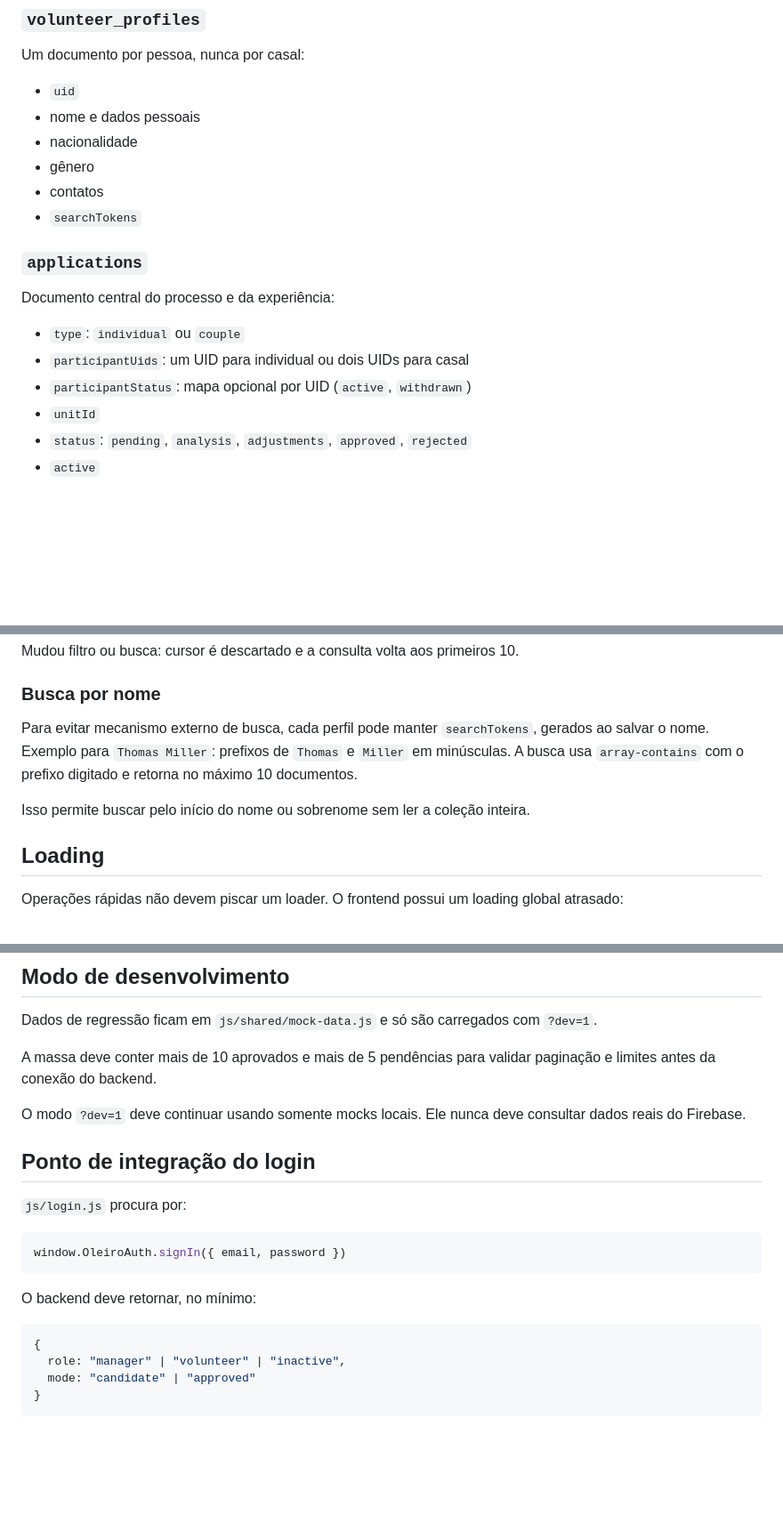
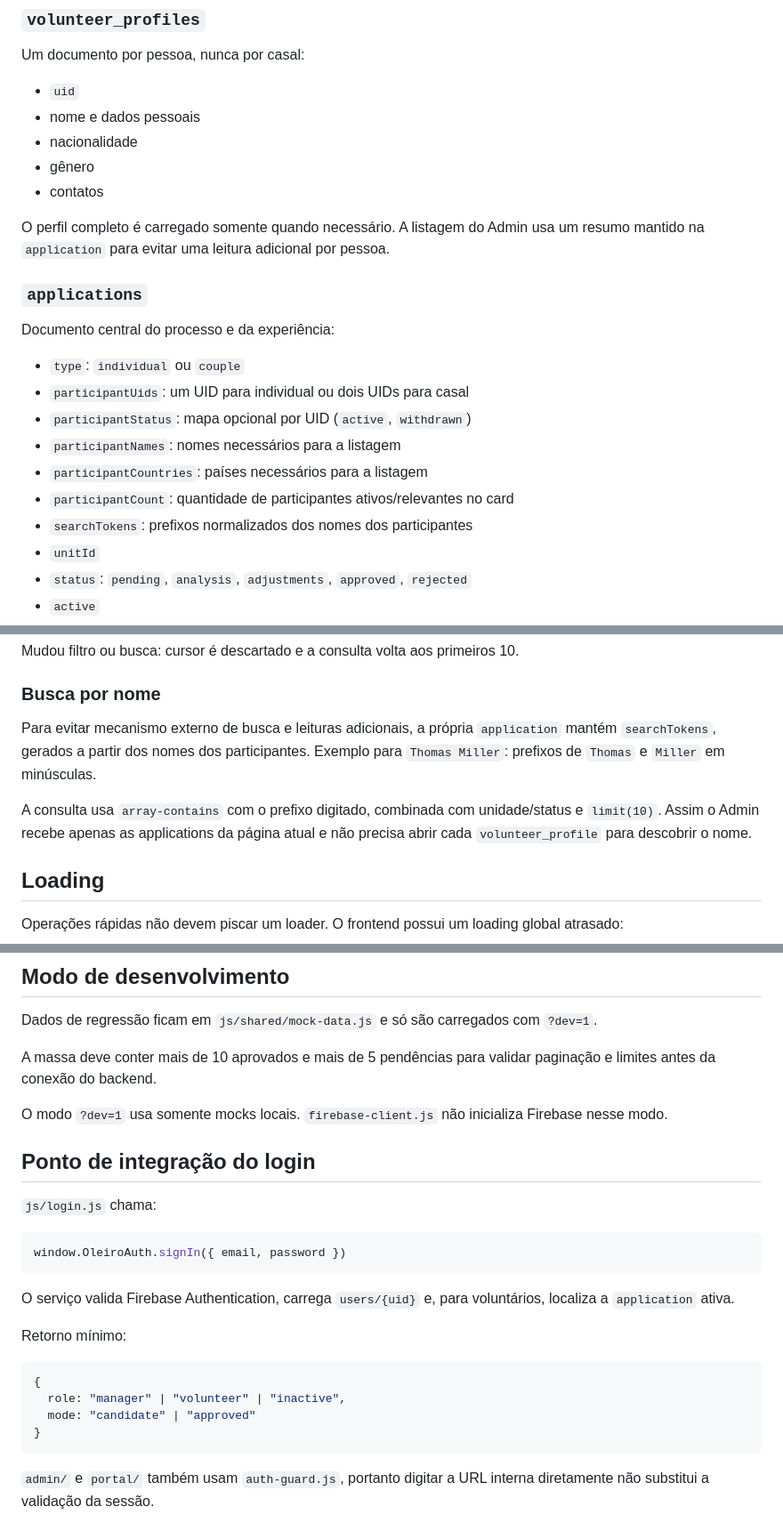
Before and after one commit to FernandeLuan/CasaDoOleiro, a Markdown page: BACKEND.md, 3 parts joined by grey strips. Shown at 89% size. Drawn GitHub-style; blank space fills up the shorter version.

Commit message:
Optimize application summaries for low-read queries

````diff
--- a/BACKEND.md
+++ b/BACKEND.md
@@ -38,7 +39,8 @@ Um documento por pessoa, nunca por casal:
 - nacionalidade
 - gênero
 - contatos
-- `searchTokens`
+
+O perfil completo é carregado somente quando necessário. A listagem do Admin usa um resumo mantido na `application` para evitar uma leitura adicional por pessoa.
 
 ### `applications`
 Documento central do processo e da experiência:
@@ -46,6 +48,10 @@ Documento central do processo e da experiência:
 - `type`: `individual` ou `couple`
 - `participantUids`: um UID para individual ou dois UIDs para casal
 - `participantStatus`: mapa opcional por UID (`active`, `withdrawn`)
+- `participantNames`: nomes necessários para a listagem
+- `participantCountries`: países necessários para a listagem
+- `participantCount`: quantidade de participantes ativos/relevantes no card
+- `searchTokens`: prefixos normalizados dos nomes dos participantes
 - `unitId`
 - `status`: `pending`, `analysis`, `adjustments`, `approved`, `rejected`
 - `active`
@@ -145,9 +155,9 @@ Mudou filtro ou busca: cursor é descartado e a consulta volta aos primeiros 10.
 
 ### Busca por nome
 
-Para evitar mecanismo externo de busca, cada perfil pode manter `searchTokens`, gerados ao salvar o nome. Exemplo para `Thomas Miller`: prefixos de `Thomas` e `Miller` em minúsculas. A busca usa `array-contains` com o prefixo digitado e retorna no máximo 10 documentos.
+Para evitar mecanismo externo de busca e leituras adicionais, a própria `application` mantém `searchTokens`, gerados a partir dos nomes dos participantes. Exemplo para `Thomas Miller`: prefixos de `Thomas` e `Miller` em minúsculas.
 
-Isso permite buscar pelo início do nome ou sobrenome sem ler a coleção inteira.
+A consulta usa `array-contains` com o prefixo digitado, combinada com unidade/status e `limit(10)`. Assim o Admin recebe apenas as applications da página atual e não precisa abrir cada `volunteer_profile` para descobrir o nome.
 
 ## Loading
 
@@ -248,17 +262,19 @@ Dados de regressão ficam em `js/shared/mock-data.js` e só são carregados com
 
 A massa deve conter mais de 10 aprovados e mais de 5 pendências para validar paginação e limites antes da conexão do backend.
 
-O modo `?dev=1` deve continuar usando somente mocks locais. Ele nunca deve consultar dados reais do Firebase.
+O modo `?dev=1` usa somente mocks locais. `firebase-client.js` não inicializa Firebase nesse modo.
 
 ## Ponto de integração do login
 
-`js/login.js` procura por:
+`js/login.js` chama:
 
 ```js
 window.OleiroAuth.signIn({ email, password })
 ```
 
-O backend deve retornar, no mínimo:
+O serviço valida Firebase Authentication, carrega `users/{uid}` e, para voluntários, localiza a `application` ativa.
+
+Retorno mínimo:
 
 ```js
 {
@@ -266,3 +282,5 @@ O backend deve retornar, no mínimo:
   mode: "candidate" | "approved"
 }
 ```
+
+`admin/` e `portal/` também usam `auth-guard.js`, portanto digitar a URL interna diretamente não substitui a validação da sessão.
````
Also changed, not shown: other parts of BACKEND.md (+11 -2 lines).
